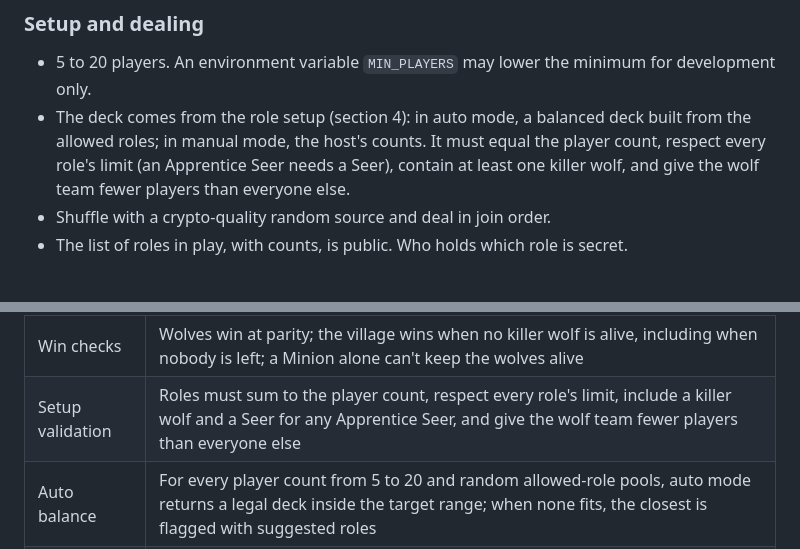
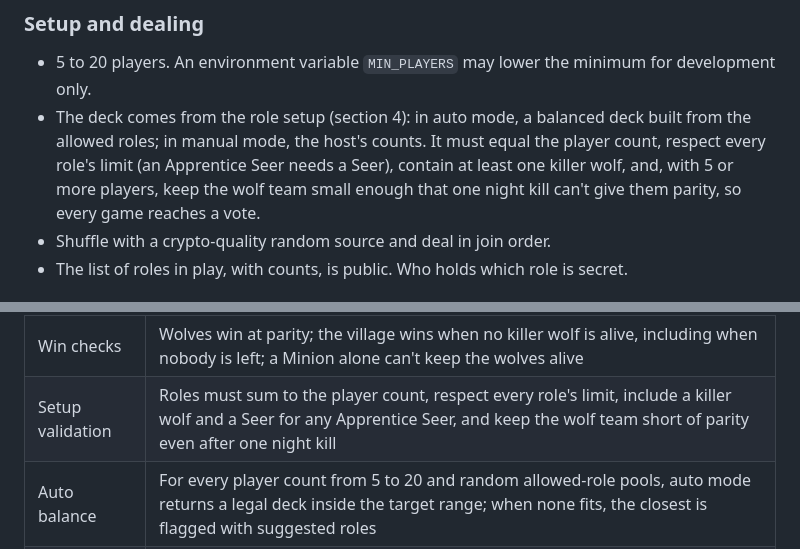
Before and after one commit to Abhijit25Mishra/werewolf, a Markdown page: PLAN.md, 2 parts joined by grey strips. Rendered like a GitHub page.

Commit message:
Plan: record the stricter wolf-team rule
Co-Authored-By: Claude Opus 5.5 <noreply@anthropic.com>

```diff
--- a/PLAN.md
+++ b/PLAN.md
@@ -162,7 +162,7 @@ The win check runs at dawn and after each verdict. A queued Hunter's shot is tak
 ### Setup and dealing
 
 - 5 to 20 players. An environment variable `MIN_PLAYERS` may lower the minimum for development only.
-- The deck comes from the role setup (section 4): in auto mode, a balanced deck built from the allowed roles; in manual mode, the host's counts. It must equal the player count, respect every role's limit (an Apprentice Seer needs a Seer), contain at least one killer wolf, and give the wolf team fewer players than everyone else.
+- The deck comes from the role setup (section 4): in auto mode, a balanced deck built from the allowed roles; in manual mode, the host's counts. It must equal the player count, respect every role's limit (an Apprentice Seer needs a Seer), contain at least one killer wolf, and, with 5 or more players, keep the wolf team small enough that one night kill can't give them parity, so every game reaches a vote.
 - Shuffle with a crypto-quality random source and deal in join order.
 - The list of roles in play, with counts, is public. Who holds which role is secret.
 
@@ -583,7 +583,7 @@ Use `node:test`, a seeded random source, and a helper that builds a game with fi
 | Voting | Plurality eliminates; a tie, or Skip on top, eliminates nobody |
 | Pack choice | Locks only when all living killer wolves agree; a forced lock uses the plurality with a seeded tie-break |
 | Win checks | Wolves win at parity; the village wins when no killer wolf is alive, including when nobody is left; a Minion alone can't keep the wolves alive |
-| Setup validation | Roles must sum to the player count, respect every role's limit, include a killer wolf and a Seer for any Apprentice Seer, and give the wolf team fewer players than everyone else |
+| Setup validation | Roles must sum to the player count, respect every role's limit, include a killer wolf and a Seer for any Apprentice Seer, and keep the wolf team short of parity even after one night kill |
 | Auto balance | For every player count from 5 to 20 and random allowed-role pools, auto mode returns a legal deck inside the target range; when none fits, the closest is flagged with suggested roles |
 | Reveal modes | Each reveal mode (role, day only, team, werewolf or not, none) shows exactly what it promises for night and day deaths, and everything at game over |
 | First night | With firstNightKill off, the pack gets no kill on night 1 and only meets |
```
